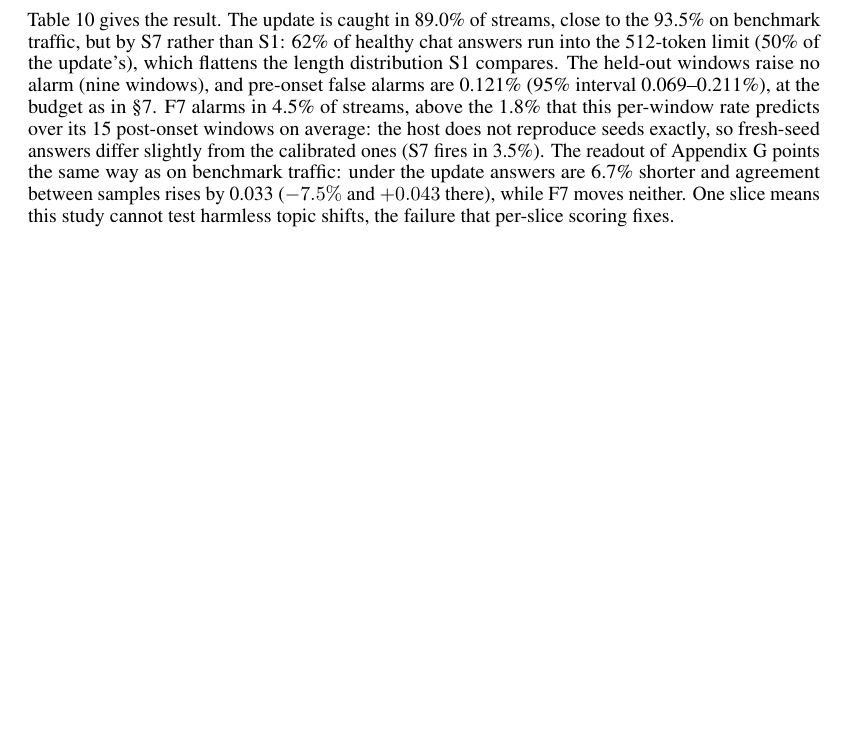
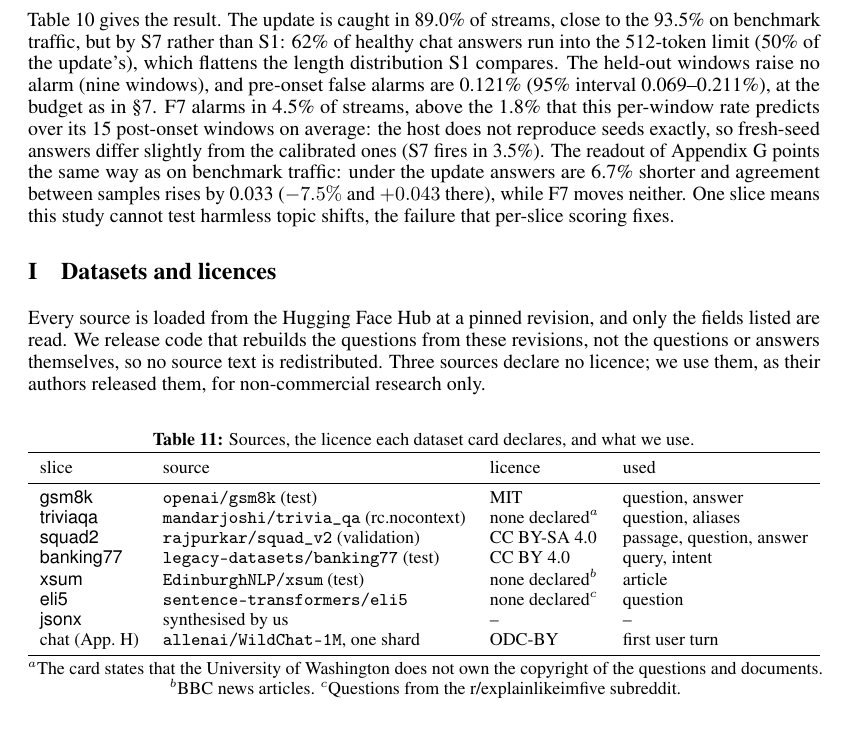
Before and after one commit to DhruvParmar051/driftwatch, a LaTeX paper (paper/driftwatch.tex): part of page 14 of 16, cut so that both start at the same text, the shorter picture padded with empty space. Compiled offline with pdfLaTeX.

Commit message:
Phase 13: paper lists every dataset's licence

```diff
--- a/paper/driftwatch.tex
+++ b/paper/driftwatch.tex
@@ -999,6 +999,37 @@ update answers are 6.7\% shorter and agreement between samples rises by 0.033
 ($-7.5\%$ and $+0.043$ there), while F7 moves neither. One slice means this study
 cannot test harmless topic shifts, the failure that per-slice scoring fixes.
 
+\section{Datasets and licences}
+\label{app:data}
+Every source is loaded from the Hugging Face Hub at a pinned revision, and only
+the fields listed are read. We release code that rebuilds the questions from these
+revisions, not the questions or answers themselves, so no source text is
+redistributed. Three sources declare no licence; we use them, as their authors
+released them, for non-commercial research only.
+
+\begin{table}[h]
+  \centering\small
+  \caption{Sources, the licence each dataset card declares, and what we use.}
+  \label{tab:data}
+  \begin{tabular}{llll}
+    \toprule
+    slice & source & licence & used \\
+    \midrule
+    \textsf{gsm8k} & \texttt{openai/gsm8k} (test) & MIT & question, answer \\
+    \textsf{triviaqa} & \texttt{mandarjoshi/trivia\_qa} (rc.nocontext) & none declared$^a$ & question, aliases \\
+    \textsf{squad2} & \texttt{rajpurkar/squad\_v2} (validation) & CC BY-SA 4.0 & passage, question, answer \\
+    \textsf{banking77} & \texttt{legacy-datasets/banking77} (test) & CC BY 4.0 & query, intent \\
+    \textsf{xsum} & \texttt{EdinburghNLP/xsum} (test) & none declared$^b$ & article \\
+    \textsf{eli5} & \texttt{sentence-transformers/eli5} & none declared$^c$ & question \\
+    \textsf{jsonx} & synthesised by us & -- & -- \\
+    chat (App.~\ref{app:chat}) & \texttt{allenai/WildChat-1M}, one shard & ODC-BY & first user turn \\
+    \bottomrule
+  \end{tabular}\\[2pt]
+  {\footnotesize $^a$The card states that the University of Washington does not own
+  the copyright of the questions and documents. $^b$BBC news articles.
+  $^c$Questions from the r/explainlikeimfive subreddit.}
+\end{table}
+
 \section{Half-sample intervals}
 \label{app:half}
 \begin{table}[h]
```
